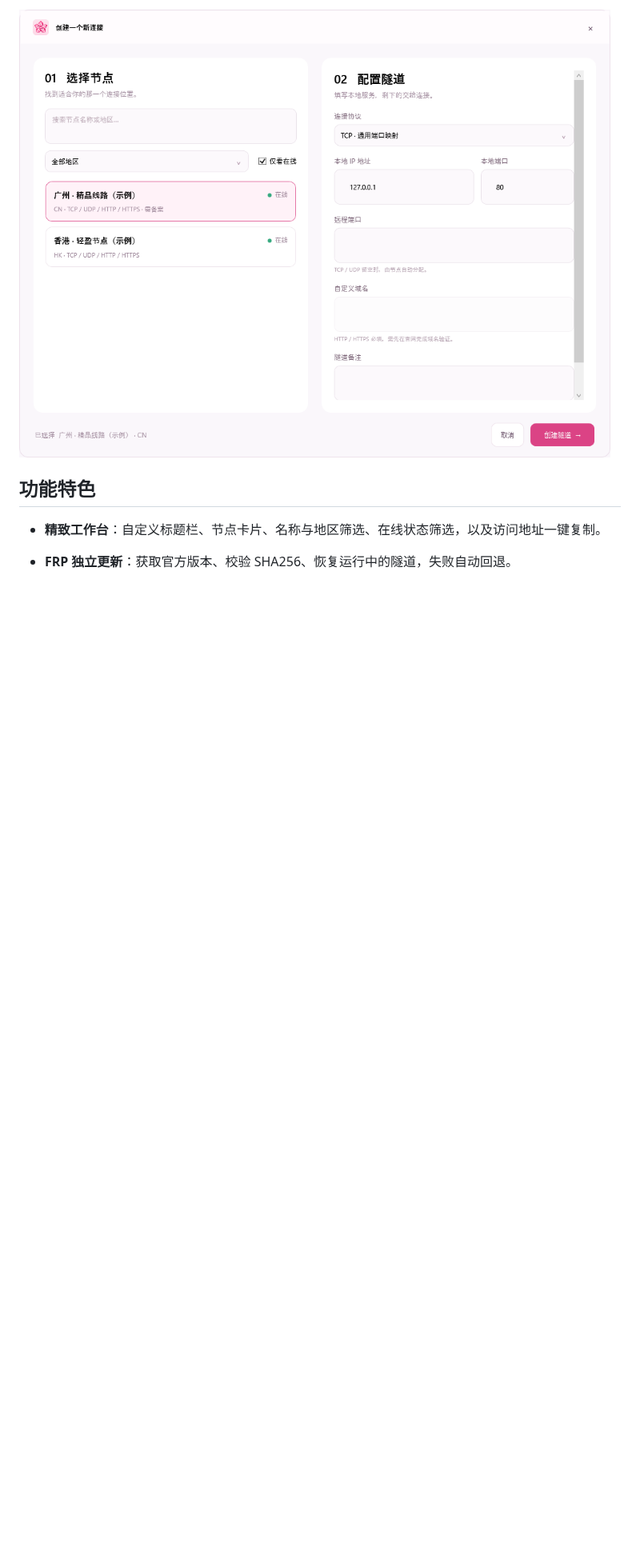
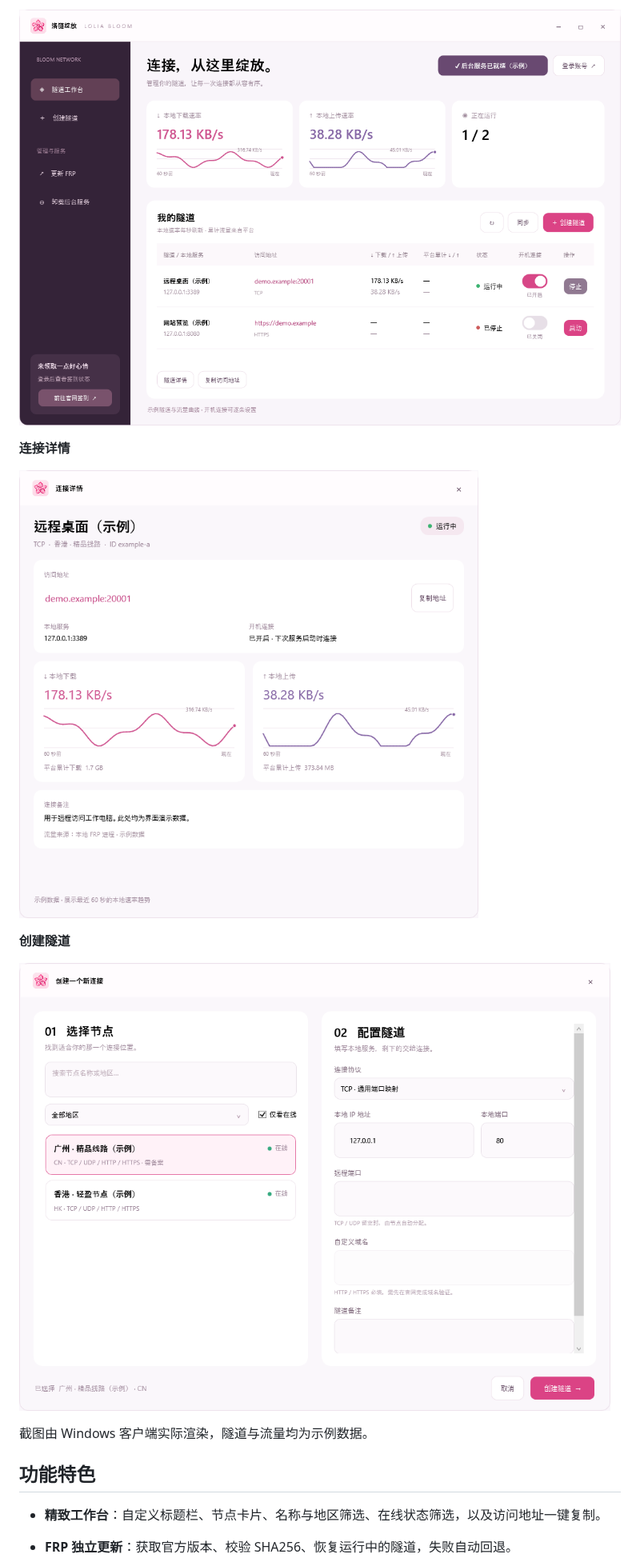
Before and after one commit to kkbbzjh/LoliaBloom, a Markdown page: README.zh-CN.md, the part around one of its changes. Shown at 80% size. GitHub-like rendering; pictures changed too: docs/screenshots/create-v0.6.3.png (added), docs/screenshots/details-v0.6.3.png (added), docs/screenshots/main-v0.6.3.png (added); blank space fills up the shorter version.

```diff
--- a/README.zh-CN.md
+++ b/README.zh-CN.md
@@ -8,5 +8,15 @@
 
-![创建隧道界面（示例节点）](docs/screenshots/create-v0.6.1.png)
+![实时上传下载折线图与隧道开关](docs/screenshots/main-v0.6.3.png)
+
+**连接详情**
+
+![隧道详情卡片、实时速率与访问地址](docs/screenshots/details-v0.6.3.png)
+
+**创建隧道**
+
+![节点筛选与隧道创建界面](docs/screenshots/create-v0.6.3.png)
+
+截图由 Windows 客户端实际渲染，隧道与流量均为示例数据。
 
 ## 功能特色
 
```
Also changed, not shown: other parts of README.zh-CN.md (+3 -3 lines), README.md (+14 -4 lines).
